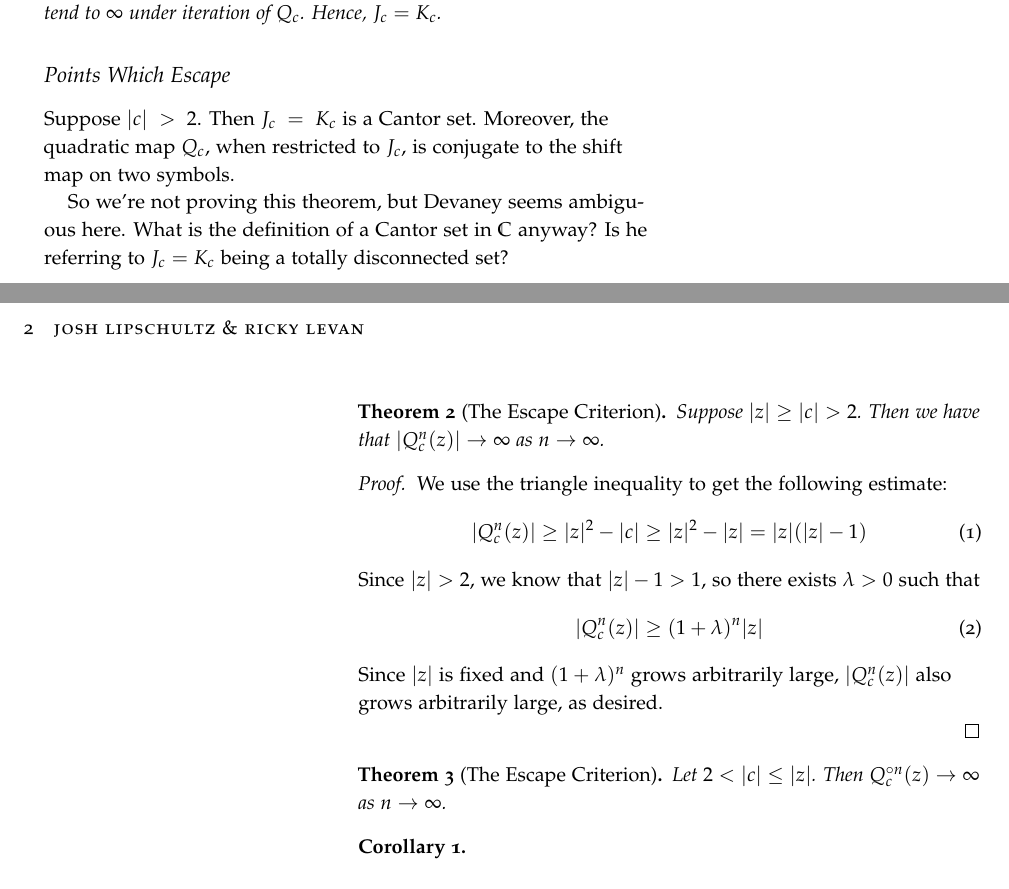
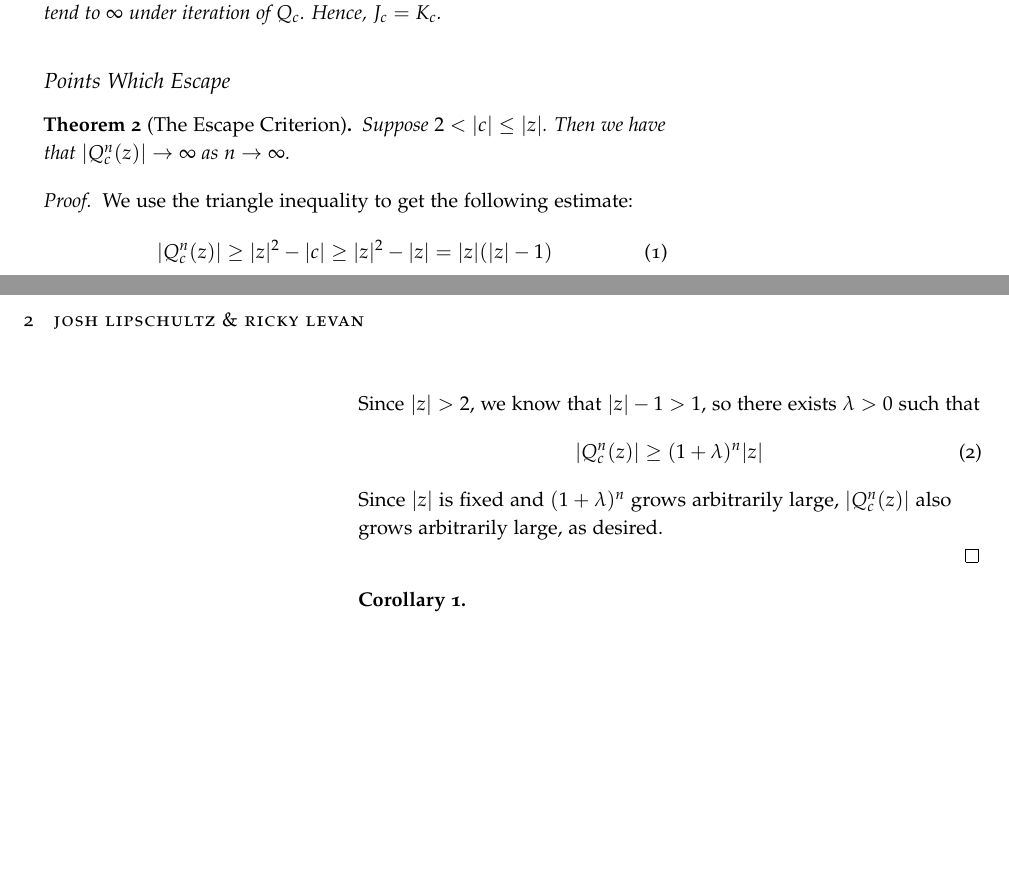
Before and after one commit to JoshLipschultz/JuliaSet, a LaTeX document (Julia Notes.tex): two parts of pages 1 and 2 of 2, joined at a grey line, cut so that both start at the same text, the shorter picture padded with empty space. Compiled offline with pdfLaTeX.

Commit message:
Conflict resolution

```diff
--- a/Julia Notes.tex
+++ b/Julia Notes.tex
@@ -90,15 +90,10 @@ If $|c|$ is sufficiently large, $\Lambda$, the set of points whose entire forwar
 
 \subsection{Points Which Escape}
 
-Suppose $|c| > 2$. Then $J_c=K_c$ is a Cantor set. Moreover, the quadratic map $Q_c$, when restricted to $J_c$, is conjugate to the shift map on two symbols.
-
-So we're not proving this theorem, but Devaney seems ambiguous here. What is the definition of a Cantor set in $\mathbb{C}$ anyway? Is he referring to $J_c=K_c$ being a totally disconnected set?
-
-\end{theorem}
 
 
 \begin{theorem}[The Escape Criterion]
-Suppose $|z|\geq|c|>2$. Then we have that $|Q_c^n(z)| \rightarrow \infty$ as $n \rightarrow \infty$.
+Suppose $2 < |c| \le |z|$. Then we have that $|Q_c^n(z)| \rightarrow \infty$ as $n \rightarrow \infty$.
 
 \end{theorem}
 \begin{proof}
@@ -115,9 +110,6 @@ Since $|z|$ is fixed and $(1+\lambda)^n$ grows arbitrarily large, $|Q_c^n(z)|$ a
 \end{proof}
 
 
-\begin{theorem}[The Escape Criterion]
-Let $2 < |c| \le |z|$. Then $Q_c^{\circ n}(z)\rightarrow \infty$ as $n\rightarrow \infty$.
-\end{theorem}
 
 \begin{corollary}
 
```
Also changed, not shown: Julia Notes.pdf.
